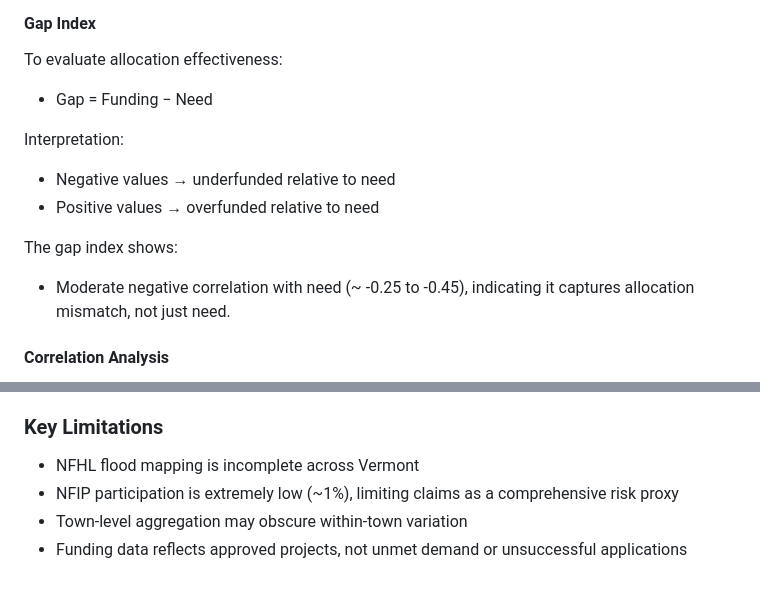
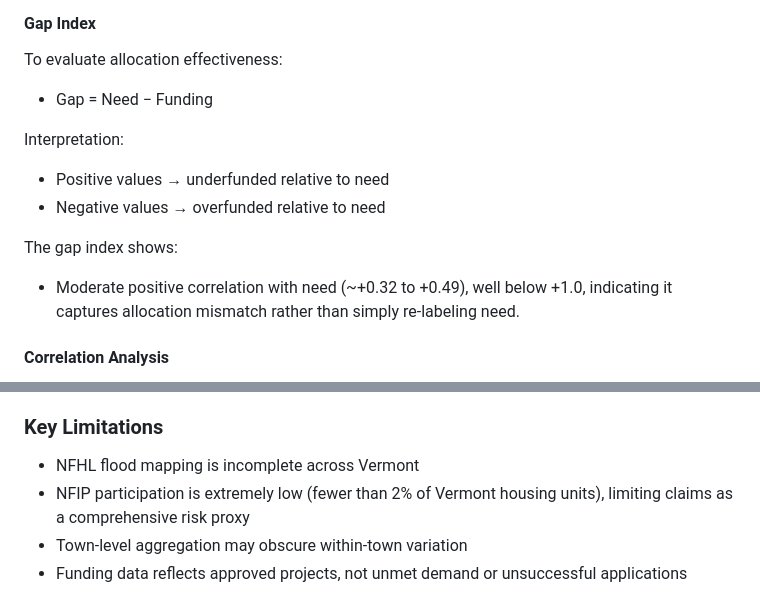
Before and after one commit to jakedurell/hazard-funding-comp, a Markdown page: technical_summary.md, 2 parts joined by grey strips. Drawn GitHub-style.

Commit message:
docs: update technical_summary.md

```diff
--- a/technical_summary.md
+++ b/technical_summary.md
@@ -117,14 +117,14 @@ Finding:
 
 #### Gap Index
 To evaluate allocation effectiveness:
-- Gap = Funding − Need
+- Gap = Need − Funding
 
 Interpretation:
-- Negative values → underfunded relative to need
-- Positive values → overfunded relative to need
+- Positive values → underfunded relative to need
+- Negative values → overfunded relative to need
 
 The gap index shows:
-- Moderate negative correlation with need (~ -0.25 to -0.45), indicating it captures allocation mismatch, not just need.
+- Moderate positive correlation with need (~+0.32 to +0.49), well below +1.0, indicating it captures allocation mismatch rather than simply re-labeling need.
 
 #### Correlation Analysis
 - Need vs. funding: weak correlation (~0.10–0.30)
@@ -164,7 +164,7 @@ Key observations:
 
 ### Key Limitations
 - NFHL flood mapping is incomplete across Vermont
-- NFIP participation is extremely low (~1%), limiting claims as a comprehensive risk proxy
+- NFIP participation is extremely low (fewer than 2% of Vermont housing units), limiting claims as a comprehensive risk proxy
 - Town-level aggregation may obscure within-town variation
 - Funding data reflects approved projects, not unmet demand or unsuccessful applications
 
```
